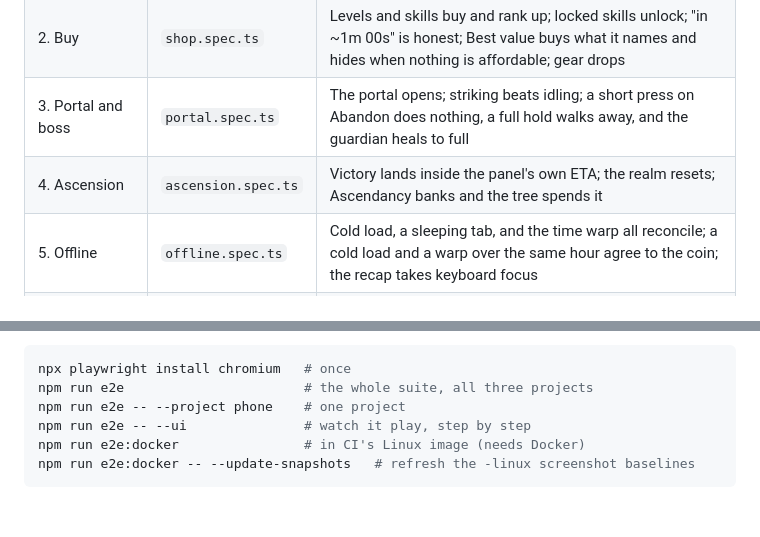
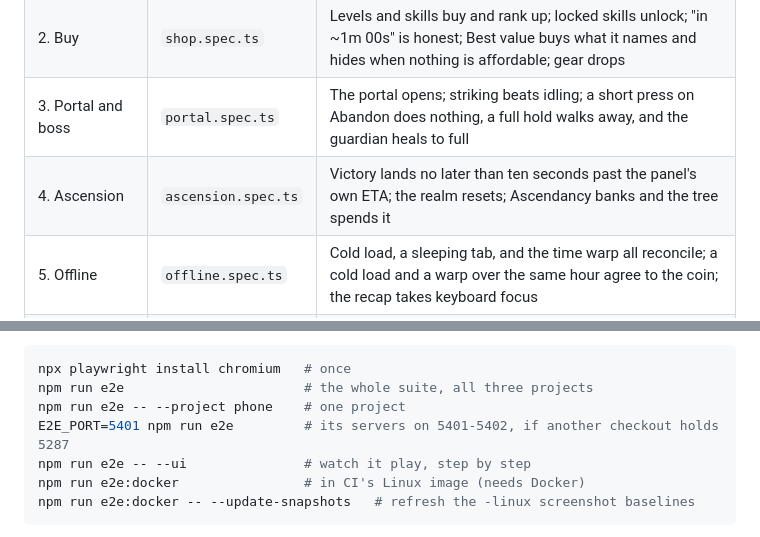
Before and after one commit to KWedey/wanderblade, a Markdown page: README.md, 2 parts joined by grey strips. GitHub-like rendering; blank space fills up the shorter version.

Commit message:
Docs: the ascension spec's real ETA bound, and E2E_PORT
- README said victory lands inside the panel's ETA; fellTheGuardian
  allows ten seconds past it.
- E2E_PORT was only in playwright.config.ts. With strict ports, a
  second checkout running e2e fails until it picks its own.

Co-Authored-By: Claude Opus 5.5 (1M context) <noreply@anthropic.com>

```diff
--- a/README.md
+++ b/README.md
@@ -55,7 +55,7 @@ A [Playwright Test](https://playwright.dev) suite in `e2e/` plays the walkthroug
 | 1. Strike | `strike.spec.ts` | Tap and Space both strike; momentum lifts the gold rate, then fades; a sky tap whiffs, a coin tap catches |
 | 2. Buy | `shop.spec.ts` | Levels and skills buy and rank up; locked skills unlock; "in ~1m 00s" is honest; Best value buys what it names and hides when nothing is affordable; gear drops |
 | 3. Portal and boss | `portal.spec.ts` | The portal opens; striking beats idling; a short press on Abandon does nothing, a full hold walks away, and the guardian heals to full |
-| 4. Ascension | `ascension.spec.ts` | Victory lands inside the panel's own ETA; the realm resets; Ascendancy banks and the tree spends it |
+| 4. Ascension | `ascension.spec.ts` | Victory lands no later than ten seconds past the panel's own ETA; the realm resets; Ascendancy banks and the tree spends it |
 | 5. Offline | `offline.spec.ts` | Cold load, a sleeping tab, and the time warp all reconcile; a cold load and a warp over the same hour agree to the coin; the recap takes keyboard focus |
 | 6. Staging | `staging.spec.ts` | `?stage=mid&seed=7` starts deep in a run and never touches the real save; `?seed=` seeds a fresh run |
 | Devices | `device.spec.ts` | Each project runs at its promised width and pointer; nothing scrolls sideways |
@@ -78,6 +78,7 @@ Projects:
 npx playwright install chromium   # once
 npm run e2e                       # the whole suite, all three projects
 npm run e2e -- --project phone    # one project
+E2E_PORT=5401 npm run e2e         # its servers on 5401-5402, if another checkout holds 5287
 npm run e2e -- --ui               # watch it play, step by step
 npm run e2e:docker                # in CI's Linux image (needs Docker)
 npm run e2e:docker -- --update-snapshots   # refresh the -linux screenshot baselines
```
Also changed, not shown: CLAUDE.md (+1 -0 lines).
